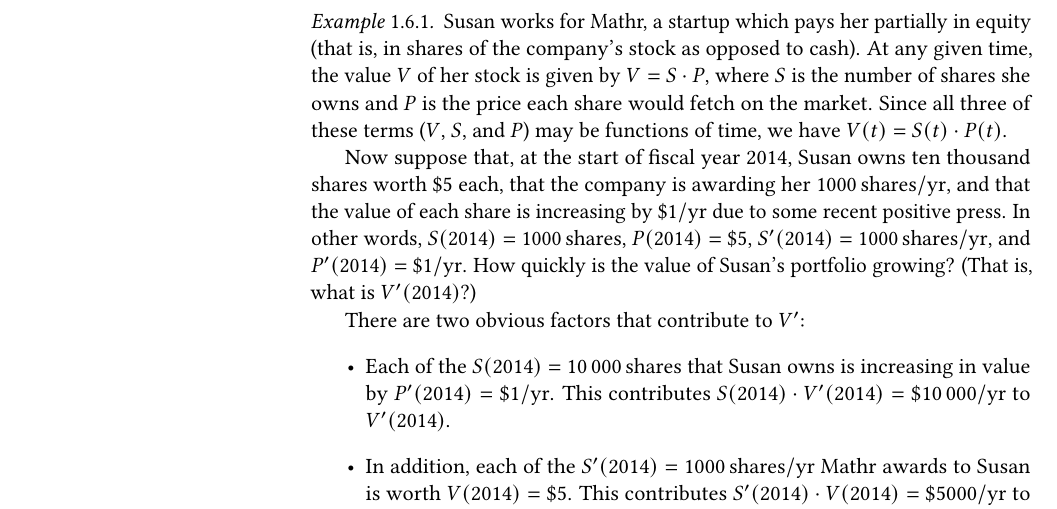
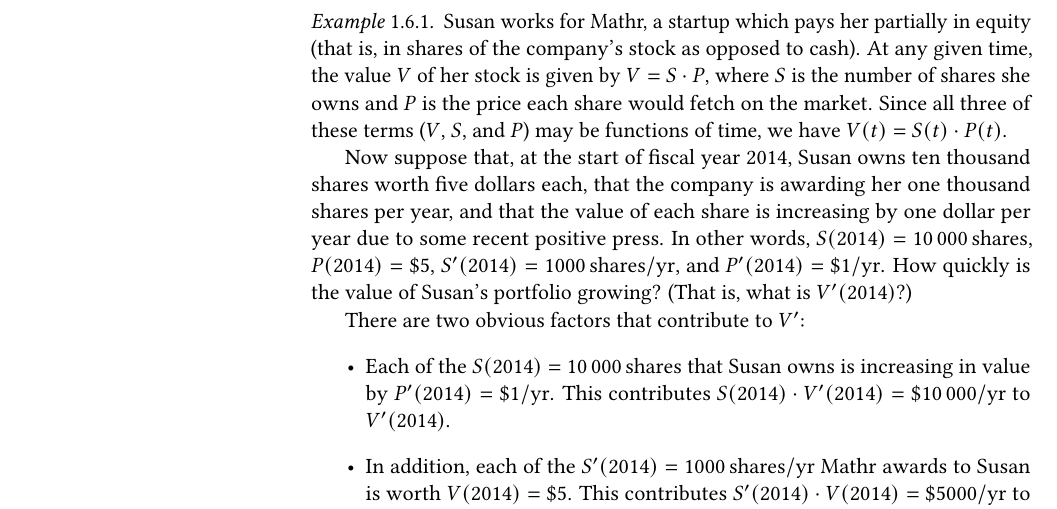
Before and after one commit to agdphd/calculus-reader, a LaTeX thesis (book/calcnotes.tex, which reads ch.derivative-theory/product-quotient-rules.tex): part of page 28 of 91, cut so that both start at the same text. Compiled offline with pdfLaTeX.

Commit message:
Use numerals and words consistently in product rule example

```diff
--- a/ch.derivative-theory/product-quotient-rules.tex
+++ b/ch.derivative-theory/product-quotient-rules.tex
@@ -20,8 +20,8 @@ To get ourselves in the right frame of mind, let's consider an example where we
   At any given time, the value $V$ of her stock is given by $V = S \cdot P$, where $S$ is the number of shares she owns and $P$ is the price each share would fetch on the market.
   Since all three of these terms ($V$, $S$, and $P$) may be functions of time, we have $V(t) = S(t) \cdot P(t)$.
 
-  Now suppose that, at the start of fiscal year 2014, Susan owns ten thousand shares worth \SI{5}[\dollar]{} each, that the company is awarding her \SI{1000}{shares\per\year}, and that the value of each share is increasing by \SI{1}[\dollar]{\per\year} due to some recent positive press.
-  In other words, $S(2014) = \SI{1000}{shares}$, $P(2014) = \SI{5}[\dollar]{}$, $S'(2014) = \SI{1000}{shares\per\year}$, and $P'(2014) = \SI{1}[\dollar]{\per\year}$.
+  Now suppose that, at the start of fiscal year 2014, Susan owns ten thousand shares worth five dollars each, that the company is awarding her one thousand shares per year, and that the value of each share is increasing by one dollar per year due to some recent positive press.
+  In other words, $S(2014) = \SI{10000}{shares}$, $P(2014) = \SI{5}[\dollar]{}$, $S'(2014) = \SI{1000}{shares\per\year}$, and $P'(2014) = \SI{1}[\dollar]{\per\year}$.
   How quickly is the value of Susan's portfolio growing?
   (That is, what is $V'(2014)$?)
 
```
